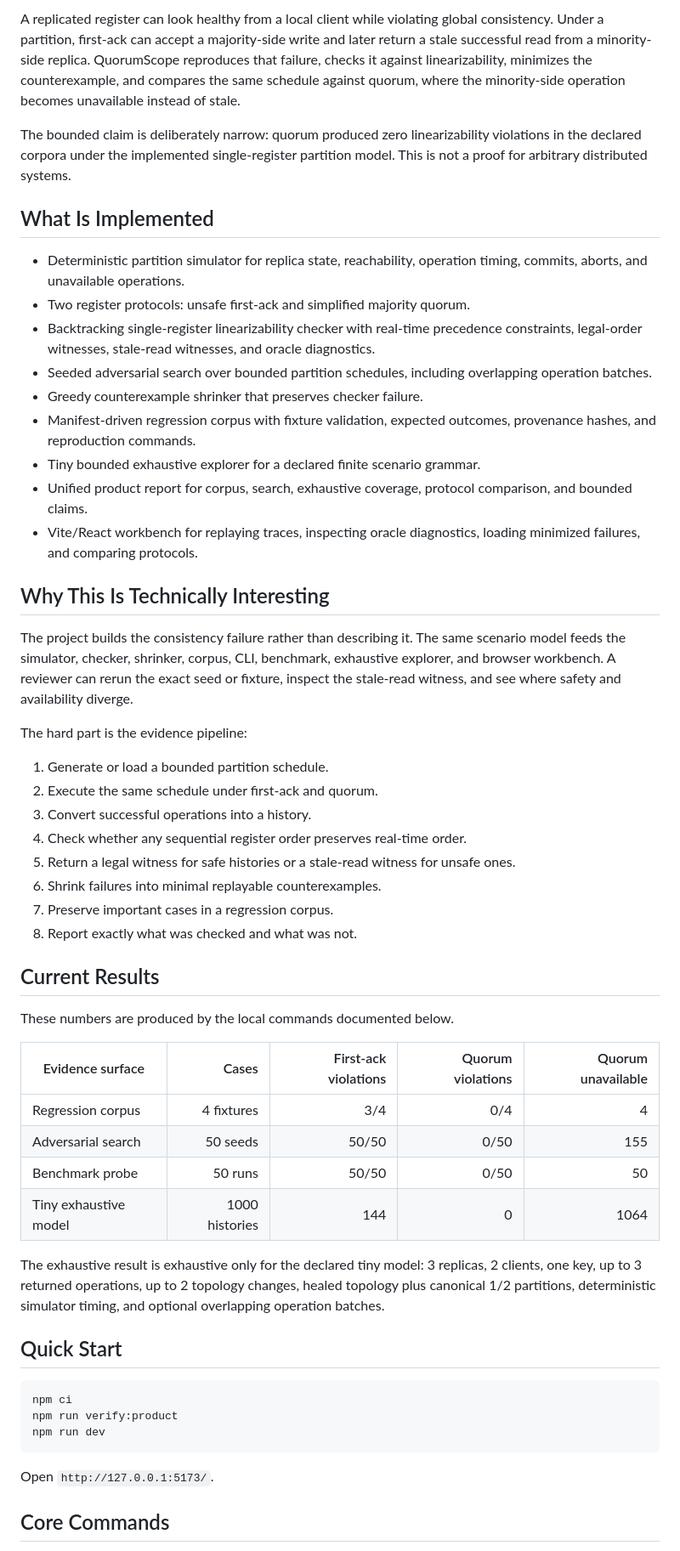
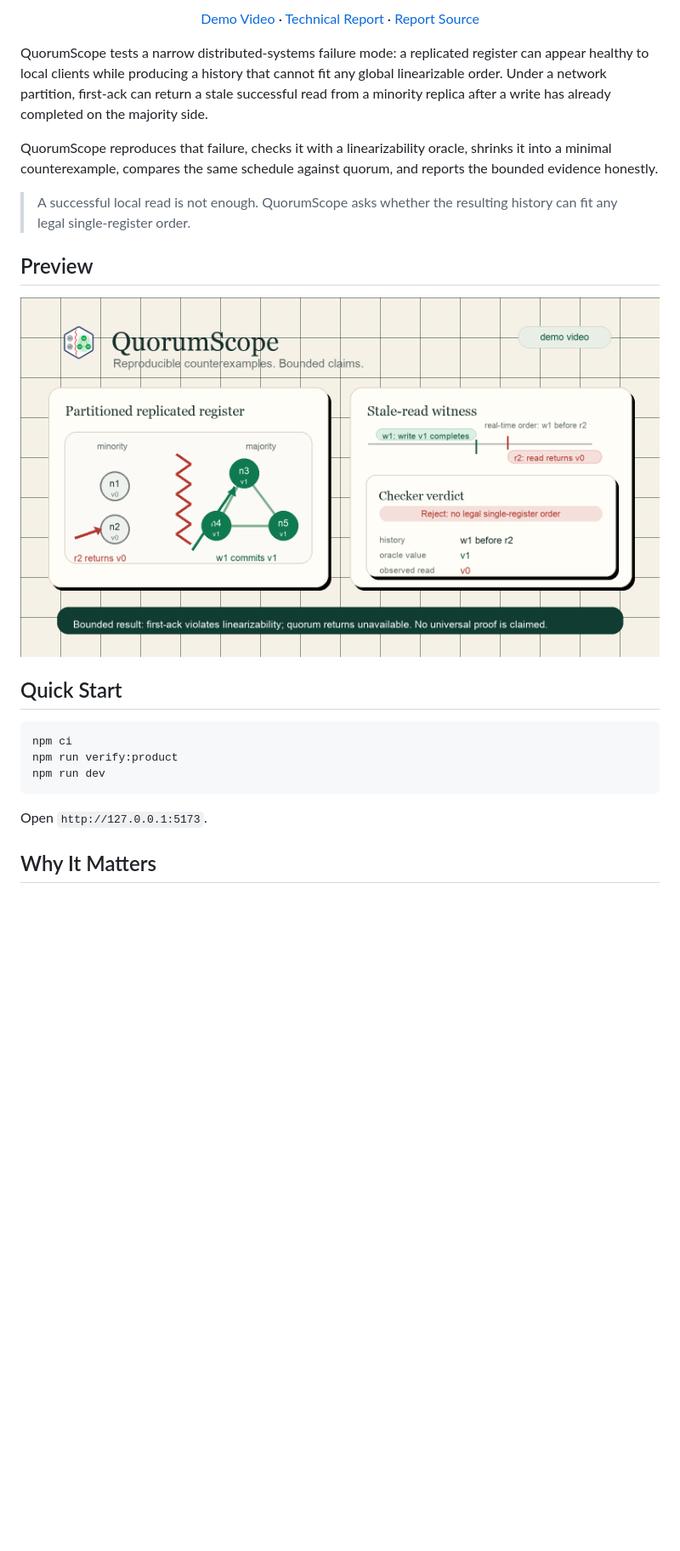
Before and after one commit to Taz33m/QuorumScope, a Markdown page: README.md, the part around the change printed below. Shown: that part at 85% size. GitHub-like rendering; pictures changed too: assets/quorumscope-demo-cover.png (added); blank space fills up the shorter version.

Commit message:
Polish QuorumScope README presentation

````diff
--- a/README.md
+++ b/README.md
@@ -10,47 +20,29 @@ QuorumScope is a deterministic consistency-testing workbench for a replicated si
 
-A replicated register can look healthy from a local client while violating global consistency. Under a partition, first-ack can accept a majority-side write and later return a stale successful read from a minority-side replica. QuorumScope reproduces that failure, checks it against linearizability, minimizes the counterexample, and compares the same schedule against quorum, where the minority-side operation becomes unavailable instead of stale.
+<p align="center">
+  <a href="https://youtu.be/8FtiTD_bMTE">Demo Video</a> ·
+  <a href="paper/quorumscope.pdf">Technical Report</a> ·
+  <a href="paper/quorumscope.tex">Report Source</a>
+</p>
 
-The bounded claim is deliberately narrow: quorum produced zero linearizability violations in the declared corpora under the implemented single-register partition model. This is not a proof for arbitrary distributed systems.
+QuorumScope tests a narrow distributed-systems failure mode: a replicated register can appear
+healthy to local clients while producing a history that cannot fit any global linearizable order.
+Under a network partition, first-ack can return a stale successful read from a minority replica
+after a write has already completed on the majority side.
 
-## What Is Implemented
+QuorumScope reproduces that failure, checks it with a linearizability oracle, shrinks it into a
+minimal counterexample, compares the same schedule against quorum, and reports the bounded
+evidence honestly.
 
-- Deterministic partition simulator for replica state, reachability, operation timing, commits, aborts, and unavailable operations.
-- Two register protocols: unsafe first-ack and simplified majority quorum.
-- Backtracking single-register linearizability checker with real-time precedence constraints, legal-order witnesses, stale-read witnesses, and oracle diagnostics.
-- Seeded adversarial search over bounded partition schedules, including overlapping operation batches.
-- Greedy counterexample shrinker that preserves checker failure.
-- Manifest-driven regression corpus with fixture validation, expected outcomes, provenance hashes, and reproduction commands.
-- Tiny bounded exhaustive explorer for a declared finite scenario grammar.
-- Unified product report for corpus, search, exhaustive coverage, protocol comparison, and bounded claims.
-- Vite/React workbench for replaying traces, inspecting oracle diagnostics, loading minimized failures, and comparing protocols.
+> A successful local read is not enough. QuorumScope asks whether the resulting history can fit any
+> legal single-register order.
 
-## Why This Is Technically Interesting
+## Preview
 
-The project builds the consistency failure rather than describing it. The same scenario model feeds the simulator, checker, shrinker, corpus, CLI, benchmark, exhaustive explorer, and browser workbench. A reviewer can rerun the exact seed or fixture, inspect the stale-read witness, and see where safety and availability diverge.
-
-The hard part is the evidence pipeline:
-
-1. Generate or load a bounded partition schedule.
-2. Execute the same schedule under first-ack and quorum.
-3. Convert successful operations into a history.
-4. Check whether any sequential register order preserves real-time order.
-5. Return a legal witness for safe histories or a stale-read witness for unsafe ones.
-6. Shrink failures into minimal replayable counterexamples.
-7. Preserve important cases in a regression corpus.
-8. Report exactly what was checked and what was not.
-
-## Current Results
-
-These numbers are produced by the local commands documented below.
-
-| Evidence surface | Cases | First-ack violations | Quorum violations | Quorum unavailable |
-| --- | ---: | ---: | ---: | ---: |
-| Regression corpus | 4 fixtures | 3/4 | 0/4 | 4 |
-| Adversarial search | 50 seeds | 50/50 | 0/50 | 155 |
-| Benchmark probe | 50 runs | 50/50 | 0/50 | 50 |
-| Tiny exhaustive model | 1000 histories | 144 | 0 | 1064 |
-
-The exhaustive result is exhaustive only for the declared tiny model: 3 replicas, 2 clients, one key, up to 3 returned operations, up to 2 topology changes, healed topology plus canonical 1/2 partitions, deterministic simulator timing, and optional overlapping operation batches.
+<p align="center">
+  <a href="https://youtu.be/8FtiTD_bMTE">
+    <img src="assets/quorumscope-demo-cover.png" alt="QuorumScope demo video" width="760" />
+  </a>
+</p>
 
 ## Quick Start
 
@@ -60,7 +52,7 @@ npm run verify:product
 npm run dev
 ```
 
-Open `http://127.0.0.1:5173/`.
+Open `http://127.0.0.1:5173`.
 
-## Core Commands
+## Why It Matters
 
````
Also changed, not shown: other parts of README.md (+129 -51 lines), assets/quorumscope-logo.png (added), assets/social-preview.png (added).
